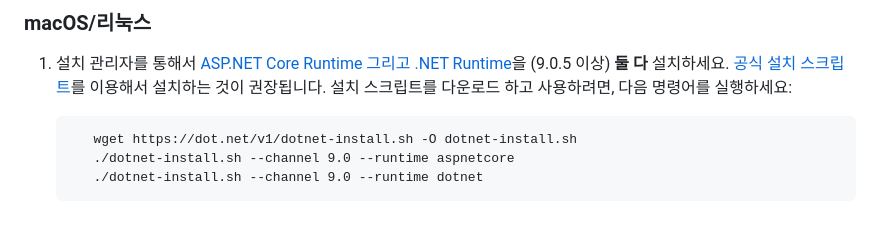
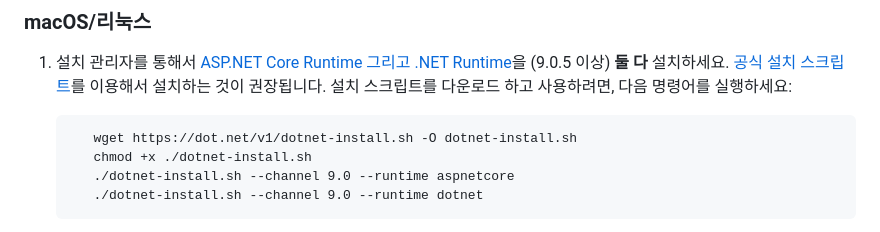
Before and after one commit to kaismic/Hitorus, a Markdown page: README-ko.md, the part around the change. Rendered like a GitHub page.

```diff
--- a/README-ko.md
+++ b/README-ko.md
@@ -38,6 +38,7 @@ Hitorus는 hitomi.la 웹사이트를 더 사용하기 편하게 만들어주는
 1. 설치 관리자를 통해서 [ASP.NET Core Runtime 그리고 .NET Runtime](https://dotnet.microsoft.com/download/dotnet/9.0)을 (9.0.5 이상) **둘 다** 설치하세요. [공식 설치 스크립트](https://learn.microsoft.com/en-us/dotnet/core/install/linux-scripted-manual#scripted-install)를 이용해서 설치하는 것이 권장됩니다. 설치 스크립트를 다운로드 하고 사용하려면, 다음 명령어를 실행하세요:
 
           wget https://dot.net/v1/dotnet-install.sh -O dotnet-install.sh
+          chmod +x ./dotnet-install.sh
           ./dotnet-install.sh --channel 9.0 --runtime aspnetcore
           ./dotnet-install.sh --channel 9.0 --runtime dotnet
 
```
Also changed, not shown: README.md (+1 -0 lines).
